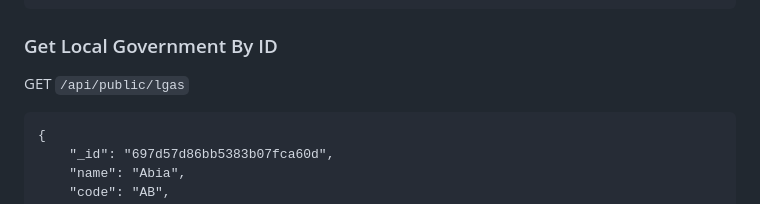
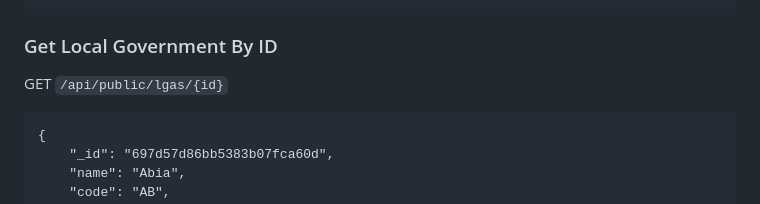
Before and after one commit to oxcode-dev/nigeria-states-council-apis, a Markdown page: README.md, the part around the change. GitHub-like rendering.

Commit message:
initial commit

````diff
--- a/README.md
+++ b/README.md
@@ -147,7 +147,7 @@
 
 ### Get Local Government By ID
 
-GET ```/api/public/lgas```
+GET ```/api/public/lgas/{id}```
 
 ``` Response
 {
````
